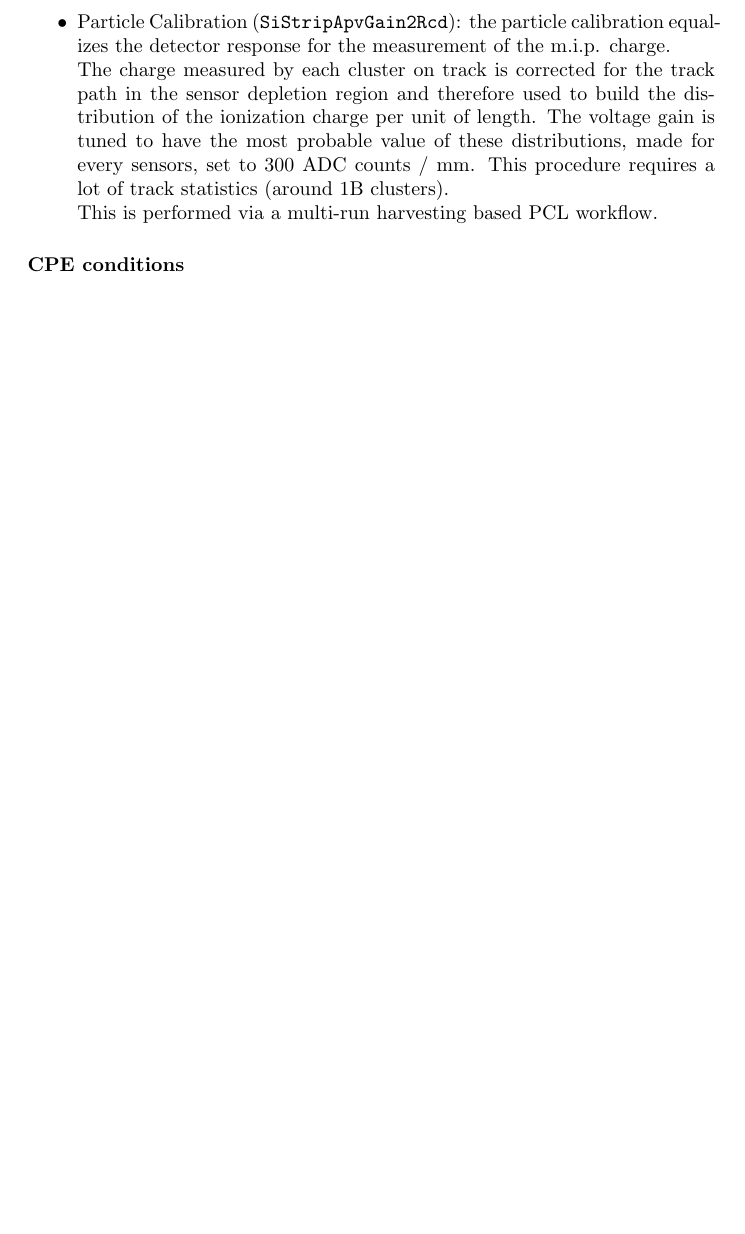
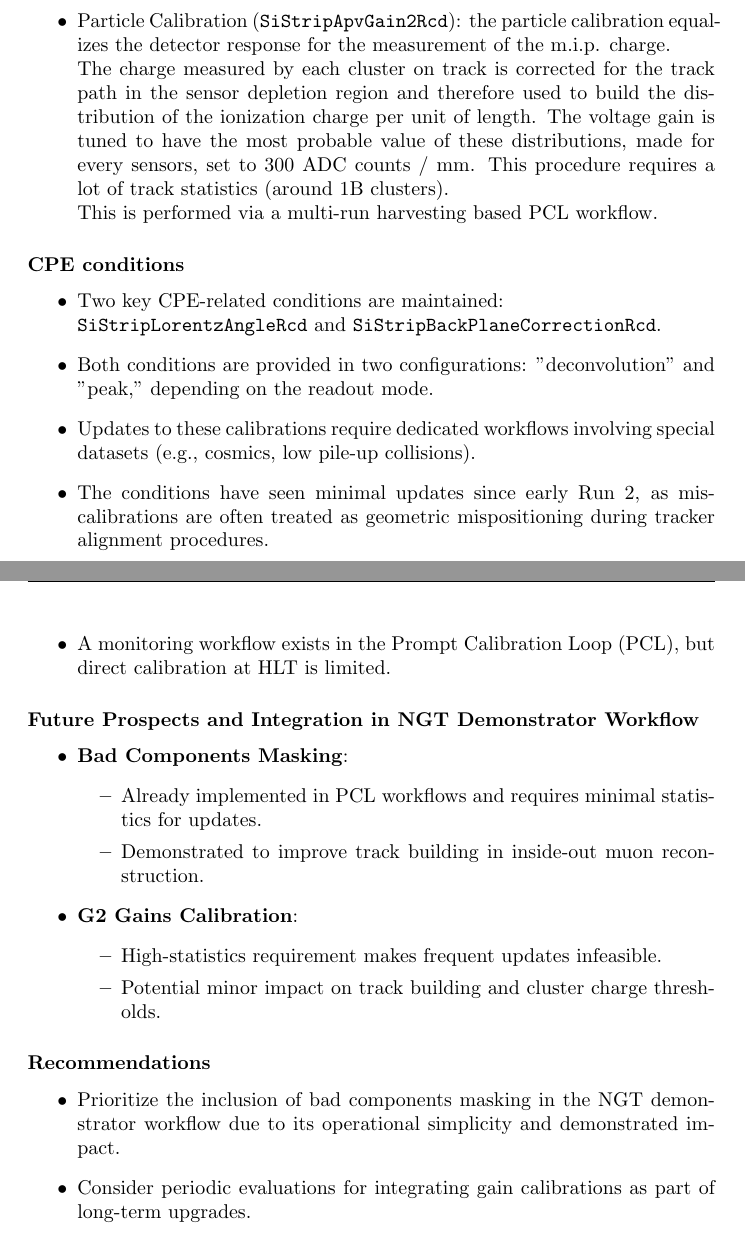
Before and after one commit to trtomei/NGT_Task3.4_Report_Year1, a LaTeX thesis (main.tex, which reads chapters/Calibrations_Strips.tex): part of page 13 of 29 before the commit and two parts of pages 14 and 15 of 31 after it, the two joined at a grey line, cut so that both start at the same text, the shorter picture padded with empty space. Compiled offline with pdfLaTeX.

Commit message:
Update Pixel and Strip sections

```diff
--- a/chapters/Calibrations_Strips.tex
+++ b/chapters/Calibrations_Strips.tex
@@ -70,4 +71,31 @@ This is performed via a multi-run harvesting based PCL workflow.
 
 \subsubsection{CPE conditions}
 
-\subsection{Others}
+\begin{itemize}
+    \item Two key CPE-related conditions are maintained:\newline
+    \texttt{SiStripLorentzAngleRcd} and \texttt{SiStripBackPlaneCorrectionRcd}.
+    \item Both conditions are provided in two configurations: "deconvolution" and "peak," depending on the readout mode.
+    \item Updates to these calibrations require dedicated workflows involving special datasets (e.g., cosmics, low pile-up collisions).
+    \item The conditions have seen minimal updates since early Run 2, as miscalibrations are often treated as geometric mispositioning during tracker alignment procedures.
+    \item A monitoring workflow exists in the Prompt Calibration Loop (PCL), but direct calibration at HLT is limited.
+\end{itemize}
+
+\subsubsection*{Future Prospects and Integration in NGT Demonstrator Workflow}
+\begin{itemize}
+    \item \textbf{Bad Components Masking}:
+    \begin{itemize}
+        \item Already implemented in PCL workflows and requires minimal statistics for updates.
+        \item Demonstrated to improve track building in inside-out muon reconstruction.
+    \end{itemize}
+    \item \textbf{G2 Gains Calibration}:
+    \begin{itemize}
+        \item High-statistics requirement makes frequent updates infeasible.
+        \item Potential minor impact on track building and cluster charge thresholds.
+    \end{itemize}
+\end{itemize}
+
+\subsubsection*{Recommendations}
+\begin{itemize}
+    \item Prioritize the inclusion of bad components masking in the NGT demonstrator workflow due to its operational simplicity and demonstrated impact.
+    \item Consider periodic evaluations for integrating gain calibrations as part of long-term upgrades.
+\end{itemize}
```
Also changed, not shown: chapters/Calibrations_Pixel.tex (+41 -2 lines), chapters/Calibrations_Strips.tex (1 more changed lines).
